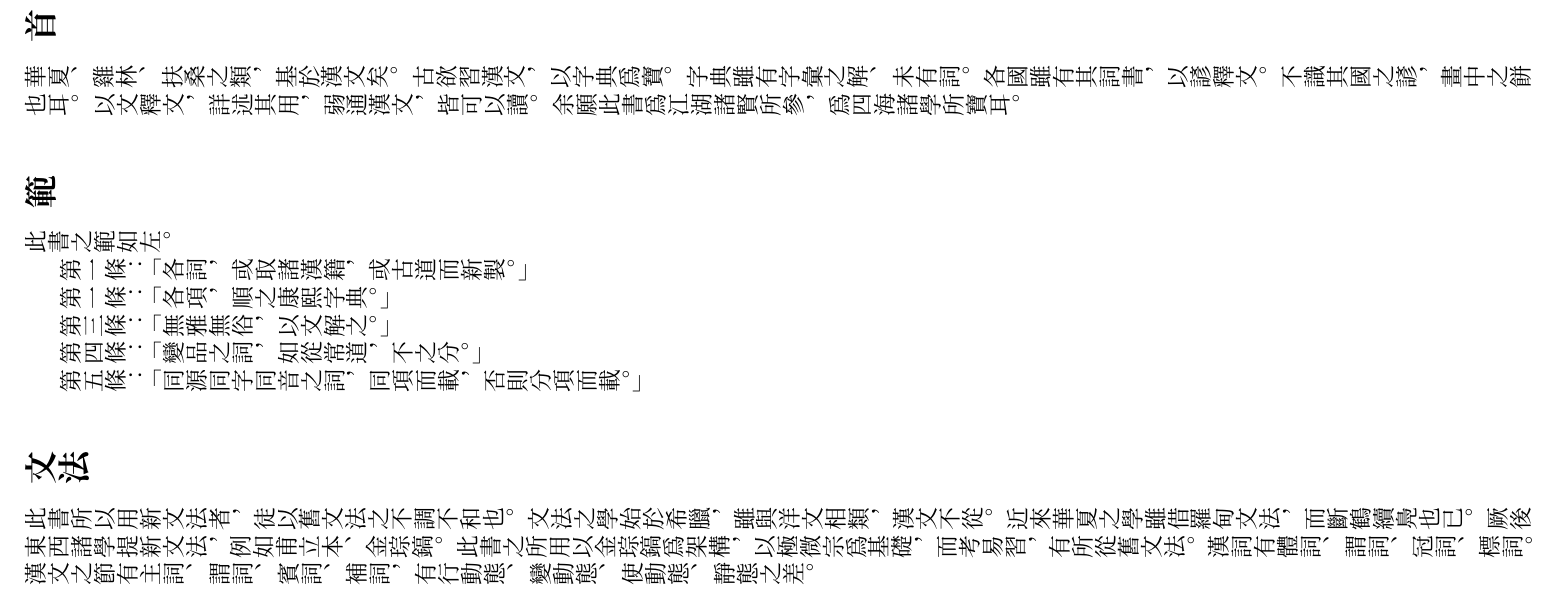
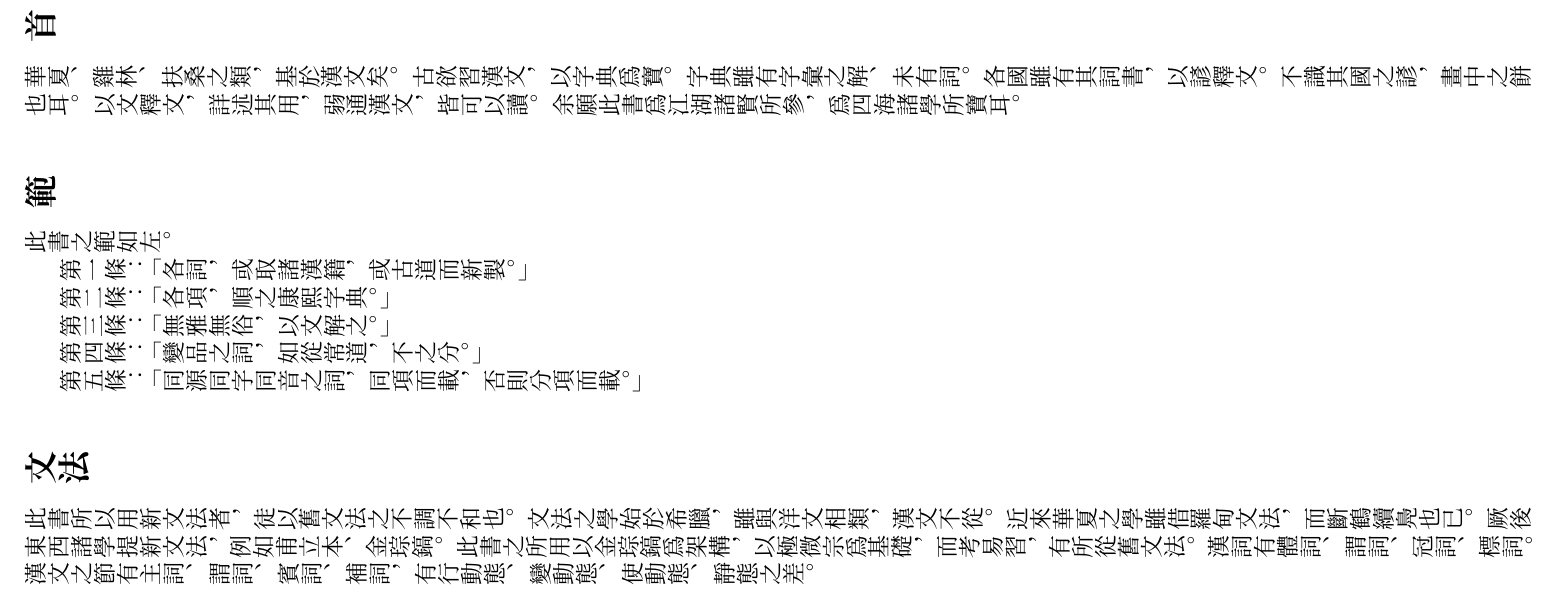
Before and after one commit to leesh7672/leed, a LaTeX book (hcl.tex, which reads preface.tex): part of page 2 of 3, cut so that both start at the same text. Compiled offline with XeLaTeX.

Commit message:
A typological error has been fixed.

```diff
--- a/preface.tex
+++ b/preface.tex
@@ -9,7 +9,7 @@
 \section{範}
 此書之範如左。
 \par 第一條：「各詞，或取諸漢籍，或古道而新製。」
-\par 第一條：「各項，順之康熙字典。」
+\par 第二條：「各項，順之康熙字典。」
 \par 第三條：「無雅無俗，以文解之。」
 \par 第四條：「變品之詞，如從常道，不之分。」
 \par 第五條：「同源同字同音之詞，同項而載，否則分項而載。」
```
